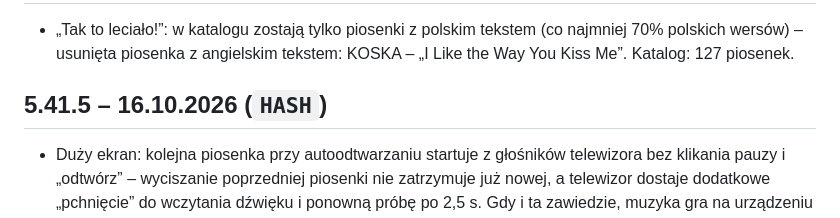
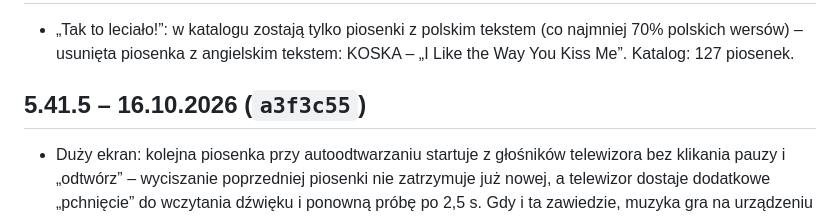
Before and after one commit to matyz55/hitster, a Markdown page: CHANGELOG.md, the part around the change. GitHub-like rendering.

Commit message:
CHANGELOG: skrót commitu a3f3c55
Co-Authored-By: Claude Opus 5.5 <noreply@anthropic.com>
Claude-Session: https://claude.ai/code/session_01XHHDRWQwz16vCSSUTRBoVW

```diff
--- a/CHANGELOG.md
+++ b/CHANGELOG.md
@@ -779,6 +779,6 @@ Pierwsza, statyczna wersja gry w przeglądarce, wzorowana na planszówce Hitster
 
 - „Tak to leciało!”: w katalogu zostają tylko piosenki z polskim tekstem (co najmniej 70% polskich wersów) – usunięta piosenka z angielskim tekstem: KOSKA – „I Like the Way You Kiss Me”. Katalog: 127 piosenek.
 
-## 5.41.5 – 16.10.2026 (`HASH`)
+## 5.41.5 – 16.10.2026 (`a3f3c55`)
 
 - Duży ekran: kolejna piosenka przy autoodtwarzaniu startuje z głośników telewizora bez klikania pauzy i „odtwórz” – wyciszanie poprzedniej piosenki nie zatrzymuje już nowej, a telewizor dostaje dodatkowe „pchnięcie” do wczytania dźwięku i ponowną próbę po 2,5 s. Gdy i ta zawiedzie, muzyka gra na urządzeniu gospodarza.
```
